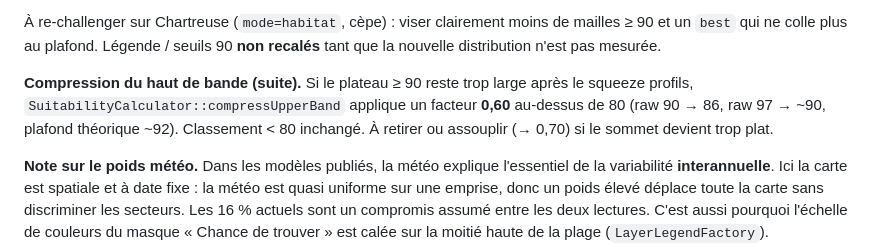
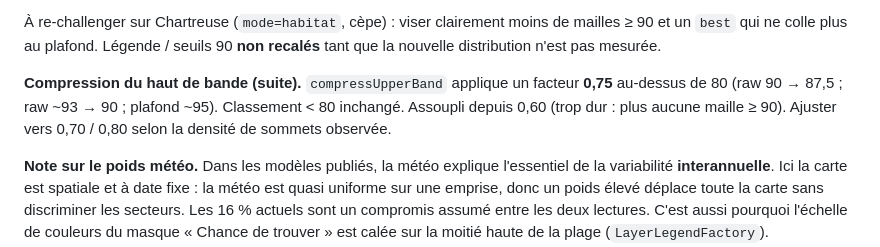
Before and after one commit to Thomerdos/myco-map, a Markdown page: AGENTS.md, the part around the change. Rendered like a GitHub page.

Commit message:
docs: documenter le facteur de compression excellence 0,75
Co-authored-by: Cursor <cursoragent@cursor.com>

```diff
--- a/AGENTS.md
+++ b/AGENTS.md
@@ -94,10 +94,10 @@ l'intersection rare (densité TCD optimale × hôte × couvert × substrat/pH),
 et un `best` qui ne colle plus au plafond. Légende / seuils 90 **non recalés** tant que la
 nouvelle distribution n'est pas mesurée.
 
-**Compression du haut de bande (suite).** Si le plateau ≥ 90 reste trop large après le squeeze
-profils, `SuitabilityCalculator::compressUpperBand` applique un facteur **0,60** au-dessus de 80
-(raw 90 → 86, raw 97 → ~90, plafond théorique ~92). Classement &lt; 80 inchangé. À retirer ou
-assouplir (→ 0,70) si le sommet devient trop plat.
+**Compression du haut de bande (suite).** `compressUpperBand` applique un facteur **0,75**
+au-dessus de 80 (raw 90 → 87,5 ; raw ~93 → 90 ; plafond ~95). Classement &lt; 80 inchangé.
+Assoupli depuis 0,60 (trop dur : plus aucune maille ≥ 90). Ajuster vers 0,70 / 0,80 selon
+la densité de sommets observée.
 
 **Note sur le poids météo.** Dans les modèles publiés, la météo explique l'essentiel de la
 variabilité **interannuelle**. Ici la carte est spatiale et à date fixe : la météo est quasi
```
